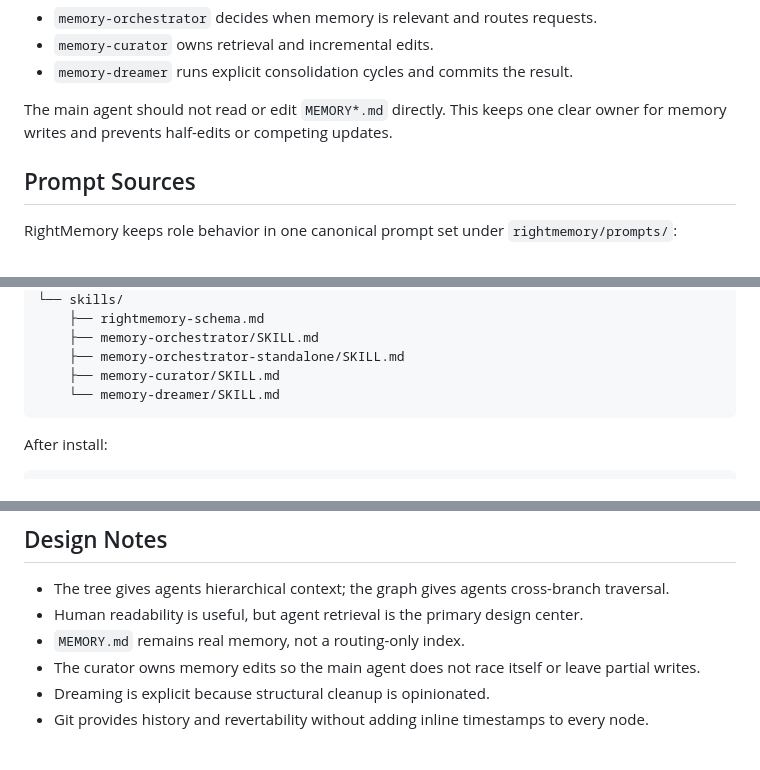
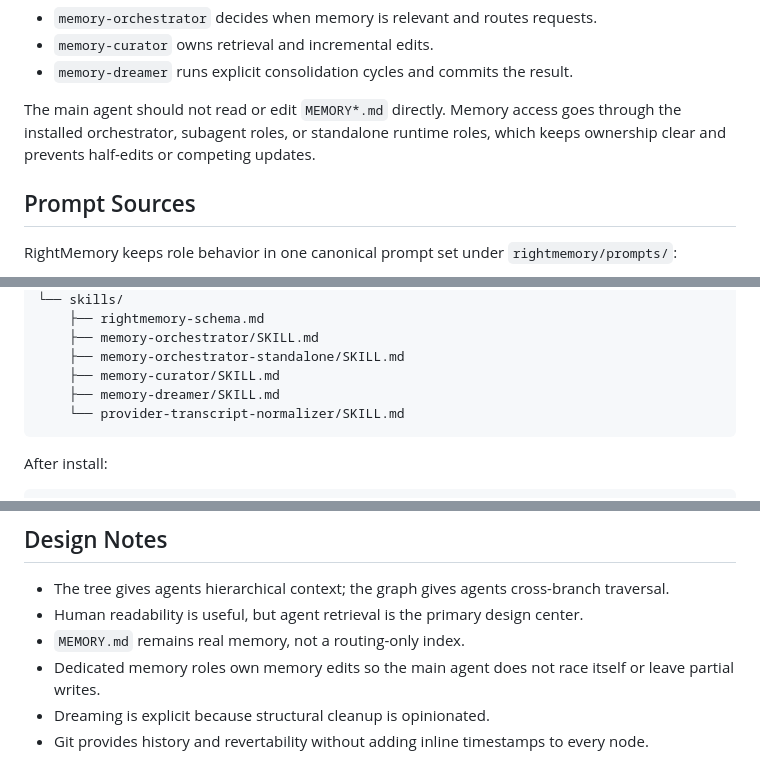
Before and after one commit to RightL/RightMemory, a Markdown page: README.md, 3 parts joined by grey strips. Rendered like a GitHub page.

````diff
--- a/README.md
+++ b/README.md
@@ -117,7 +117,7 @@ memory-orchestrator
 - `memory-curator` owns retrieval and incremental edits.
 - `memory-dreamer` runs explicit consolidation cycles and commits the result.
 
-The main agent should not read or edit `MEMORY*.md` directly. This keeps one clear owner for memory writes and prevents half-edits or competing updates.
+The main agent should not read or edit `MEMORY*.md` directly. Memory access goes through the installed orchestrator, subagent roles, or standalone runtime roles, which keeps ownership clear and prevents half-edits or competing updates.
 
 ## Prompt Sources
 
@@ -316,7 +316,8 @@ RightMemory/
     ├── memory-orchestrator/SKILL.md
     ├── memory-orchestrator-standalone/SKILL.md
     ├── memory-curator/SKILL.md
-    └── memory-dreamer/SKILL.md
+    ├── memory-dreamer/SKILL.md
+    └── provider-transcript-normalizer/SKILL.md
 ```
 
 After install:
@@ -340,7 +341,7 @@ Subagent installs also include `memory-curator/` and `memory-dreamer/` in the sk
 - The tree gives agents hierarchical context; the graph gives agents cross-branch traversal.
 - Human readability is useful, but agent retrieval is the primary design center.
 - `MEMORY.md` remains real memory, not a routing-only index.
-- The curator owns memory edits so the main agent does not race itself or leave partial writes.
+- Dedicated memory roles own memory edits so the main agent does not race itself or leave partial writes.
 - Dreaming is explicit because structural cleanup is opinionated.
 - Git provides history and revertability without adding inline timestamps to every node.
 
````
Also changed, not shown: AGENTS.md (+4 -4 lines).
